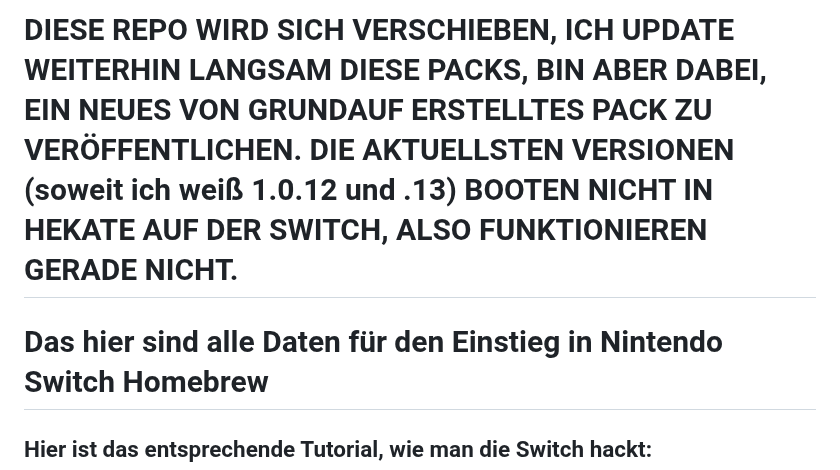
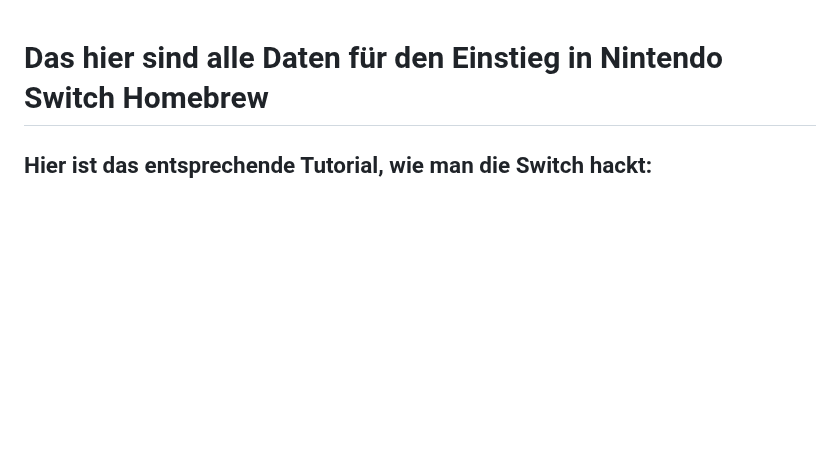
Before and after one commit to Nico-Shock/Grey-NX-Pack, a Markdown page: README.md, the part around the change. Rendered like a GitHub page; blank space fills up the shorter version.

```diff
--- a/README.md
+++ b/README.md
@@ -1,6 +1,3 @@
-# DIESE REPO WIRD SICH VERSCHIEBEN, ICH UPDATE WEITERHIN LANGSAM DIESE PACKS, BIN ABER DABEI, EIN NEUES VON GRUNDAUF ERSTELLTES PACK ZU VERÖFFENTLICHEN. DIE AKTUELLSTEN VERSIONEN (soweit ich weiß 1.0.12 und .13) BOOTEN NICHT IN HEKATE AUF DER SWITCH, ALSO FUNKTIONIEREN GERADE NICHT.
-
-
 # Das hier sind alle Daten für den Einstieg in Nintendo Switch Homebrew
 
 ## Hier ist das entsprechende Tutorial, wie man die Switch hackt:
```
